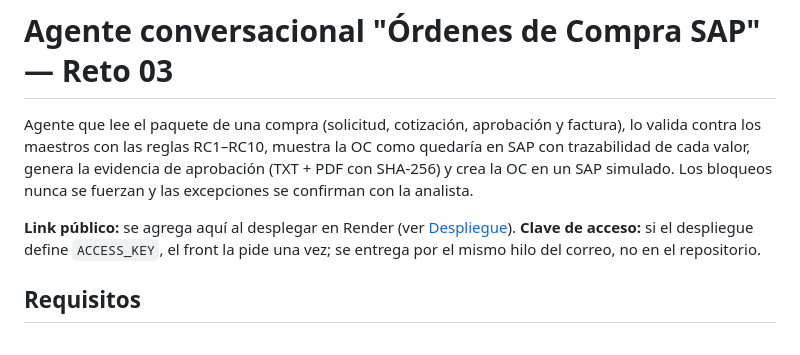
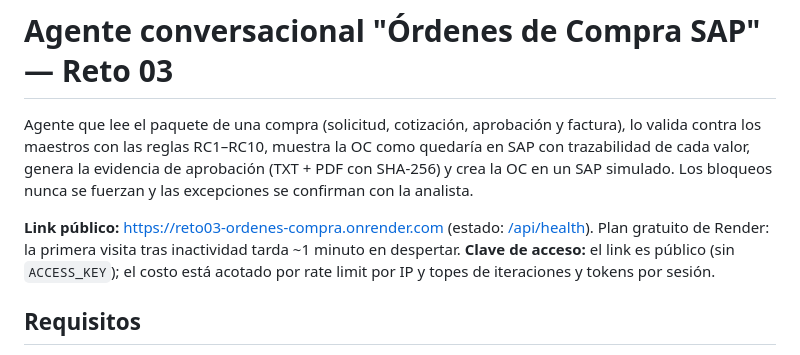
Before and after one commit to cavelandiam/reto-3, a Markdown page: README.md, the part around the change. GitHub-like rendering.

Commit message:
docs: link público de Render en README y SOLUCION
Co-Authored-By: Claude Opus 5.5 <noreply@anthropic.com>

```diff
--- a/README.md
+++ b/README.md
@@ -2,8 +2,8 @@
 
 Agente que lee el paquete de una compra (solicitud, cotización, aprobación y factura), lo valida contra los maestros con las reglas RC1–RC10, muestra la OC como quedaría en SAP con trazabilidad de cada valor, genera la evidencia de aprobación (TXT + PDF con SHA-256) y crea la OC en un SAP simulado. Los bloqueos nunca se fuerzan y las excepciones se confirman con la analista.
 
-**Link público:** se agrega aquí al desplegar en Render (ver [Despliegue](#despliegue)).
-**Clave de acceso:** si el despliegue define `ACCESS_KEY`, el front la pide una vez; se entrega por el mismo hilo del correo, no en el repositorio.
+**Link público:** <https://reto03-ordenes-compra.onrender.com> (estado: [/api/health](https://reto03-ordenes-compra.onrender.com/api/health)). Plan gratuito de Render: la primera visita tras inactividad tarda ~1 minuto en despertar.
+**Clave de acceso:** el link es público (sin `ACCESS_KEY`); el costo está acotado por rate limit por IP y topes de iteraciones y tokens por sesión.
 
 ## Requisitos
 
```
Also changed, not shown: SOLUCION.md (+1 -1 lines).
